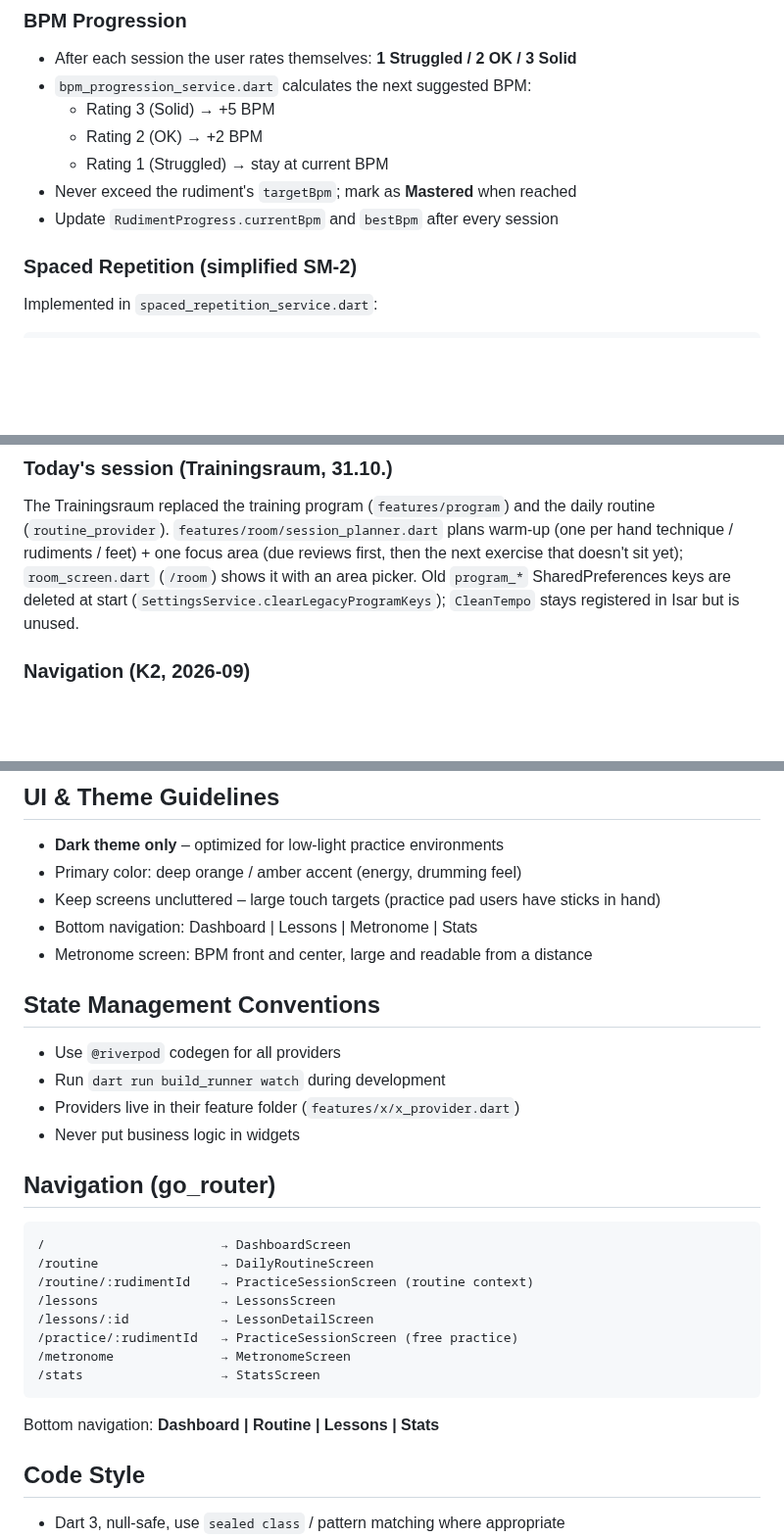
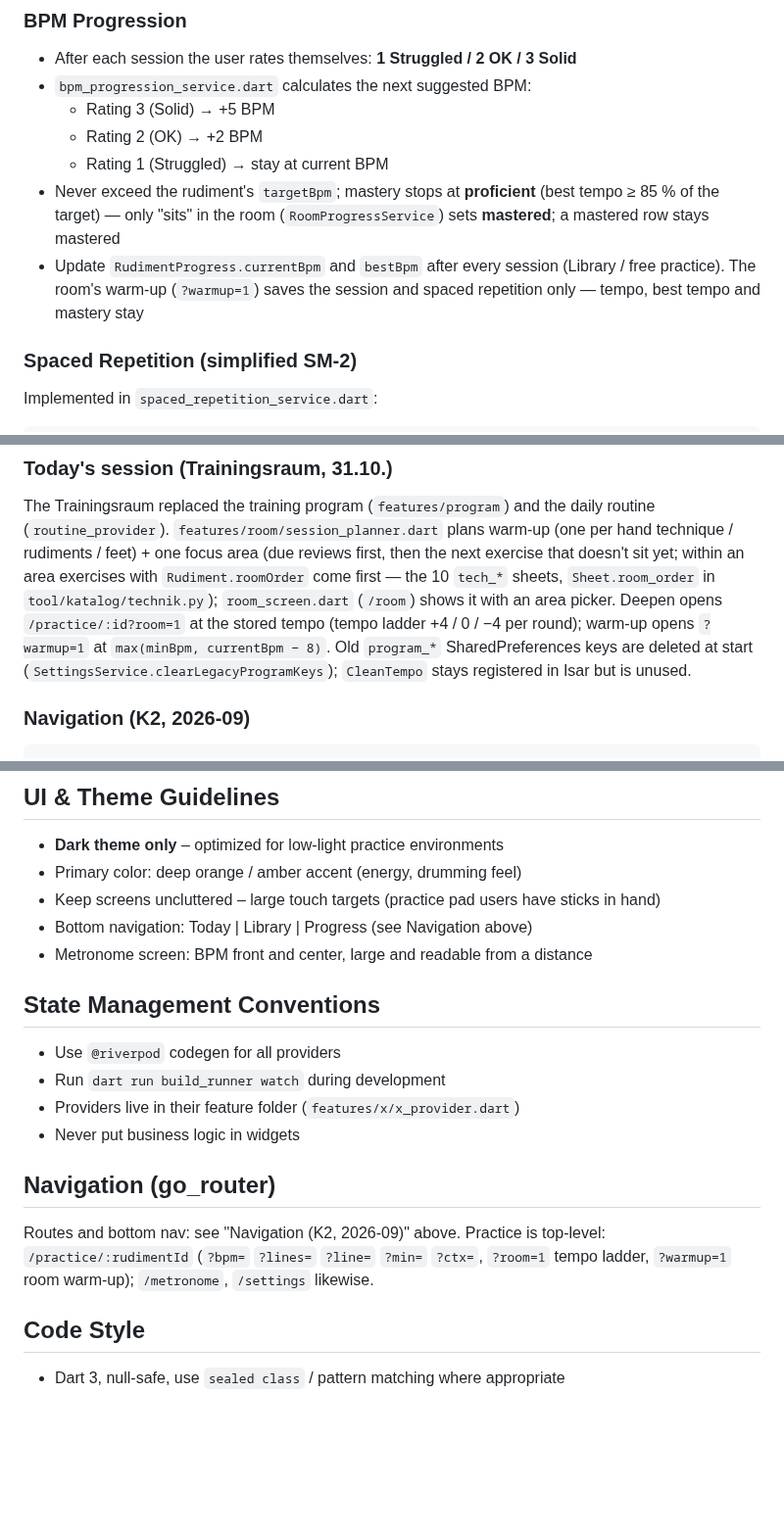
Before and after one commit to Ruesti/drum_coach, a Markdown page: docs/CLAUDE.md, 3 parts joined by grey strips. Shown at 98% size. Drawn GitHub-style; blank space fills up the shorter version.

Commit message:
docs(raum): Bericht und CLAUDE.md auf den Stand nach dem Abschluss-Review
Co-Authored-By: Claude Opus 5.5 <noreply@anthropic.com>
Claude-Session: https://claude.ai/code/session_01QthGajFqPKZVgqirkwZSQ1

````diff
--- a/docs/CLAUDE.md
+++ b/docs/CLAUDE.md
@@ -317,8 +317,12 @@ class PracticeSession {
   - Rating 3 (Solid) → +5 BPM
   - Rating 2 (OK)    → +2 BPM
   - Rating 1 (Struggled) → stay at current BPM
-- Never exceed the rudiment's `targetBpm`; mark as **Mastered** when reached
+- Never exceed the rudiment's `targetBpm`; mastery stops at **proficient**
+  (best tempo ≥ 85 % of the target) — only "sits" in the room
+  (`RoomProgressService`) sets **mastered**; a mastered row stays mastered
 - Update `RudimentProgress.currentBpm` and `bestBpm` after every session
+  (Library / free practice). The room's warm-up (`?warmup=1`) saves the
+  session and spaced repetition only — tempo, best tempo and mastery stay
 
 ### Spaced Repetition (simplified SM-2)
 Implemented in `spaced_repetition_service.dart`:
@@ -337,8 +341,12 @@ Rating 3 (Solid)     → repetitions++
 The Trainingsraum replaced the training program (`features/program`) and the
 daily routine (`routine_provider`). `features/room/session_planner.dart`
 plans warm-up (one per hand technique / rudiments / feet) + one focus area
-(due reviews first, then the next exercise that doesn't sit yet);
-`room_screen.dart` (`/room`) shows it with an area picker. Old
+(due reviews first, then the next exercise that doesn't sit yet; within an
+area exercises with `Rudiment.roomOrder` come first — the 10 `tech_*`
+sheets, `Sheet.room_order` in `tool/katalog/technik.py`);
+`room_screen.dart` (`/room`) shows it with an area picker. Deepen opens
+`/practice/:id?room=1` at the stored tempo (tempo ladder +4 / 0 / −4 per
+round); warm-up opens `?warmup=1` at `max(minBpm, currentBpm − 8)`. Old
 `program_*` SharedPreferences keys are deleted at start
 (`SettingsService.clearLegacyProgramKeys`); `CleanTempo` stays registered in
 Isar but is unused.
@@ -451,7 +459,7 @@ StickingPatternWidget({
 - **Dark theme only** – optimized for low-light practice environments
 - Primary color: deep orange / amber accent (energy, drumming feel)
 - Keep screens uncluttered – large touch targets (practice pad users have sticks in hand)
-- Bottom navigation: Dashboard | Lessons | Metronome | Stats
+- Bottom navigation: Today | Library | Progress (see Navigation above)
 - Metronome screen: BPM front and center, large and readable from a distance
 
 ## State Management Conventions
@@ -461,18 +469,10 @@ StickingPatternWidget({
 - Never put business logic in widgets
 
 ## Navigation (go_router)
-```
-/                       → DashboardScreen
-/routine                → DailyRoutineScreen
-/routine/:rudimentId    → PracticeSessionScreen (routine context)
-/lessons                → LessonsScreen
-/lessons/:id            → LessonDetailScreen
-/practice/:rudimentId   → PracticeSessionScreen (free practice)
-/metronome              → MetronomeScreen
-/stats                  → StatsScreen
-```
-
-Bottom navigation: **Dashboard | Routine | Lessons | Stats**
+Routes and bottom nav: see "Navigation (K2, 2026-09)" above. Practice is
+top-level: `/practice/:rudimentId` (`?bpm=` `?lines=` `?line=` `?min=`
+`?ctx=`, `?room=1` tempo ladder, `?warmup=1` room warm-up); `/metronome`,
+`/settings` likewise.
 
 ## Code Style
 - Dart 3, null-safe, use `sealed class` / pattern matching where appropriate
````
Also changed, not shown: other parts of docs/CLAUDE.md (+2 -2 lines), docs/BERICHT_RAUM_ETAPPE1.md (+5 -3 lines).
